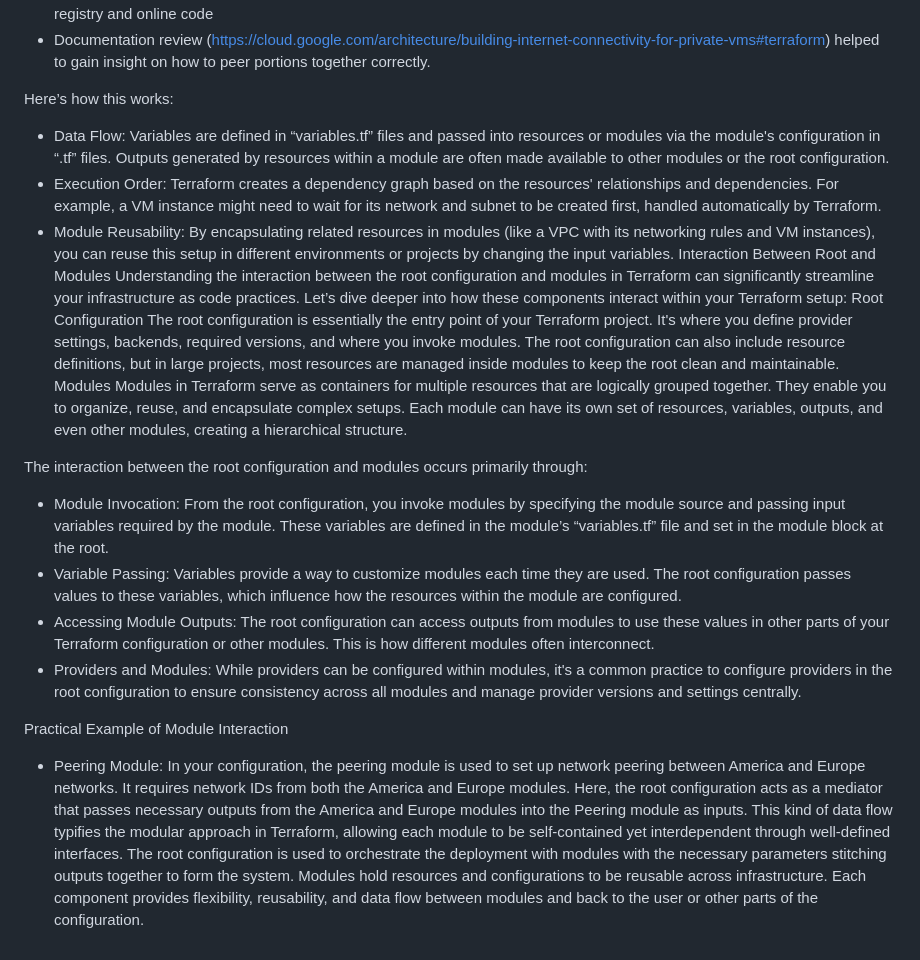
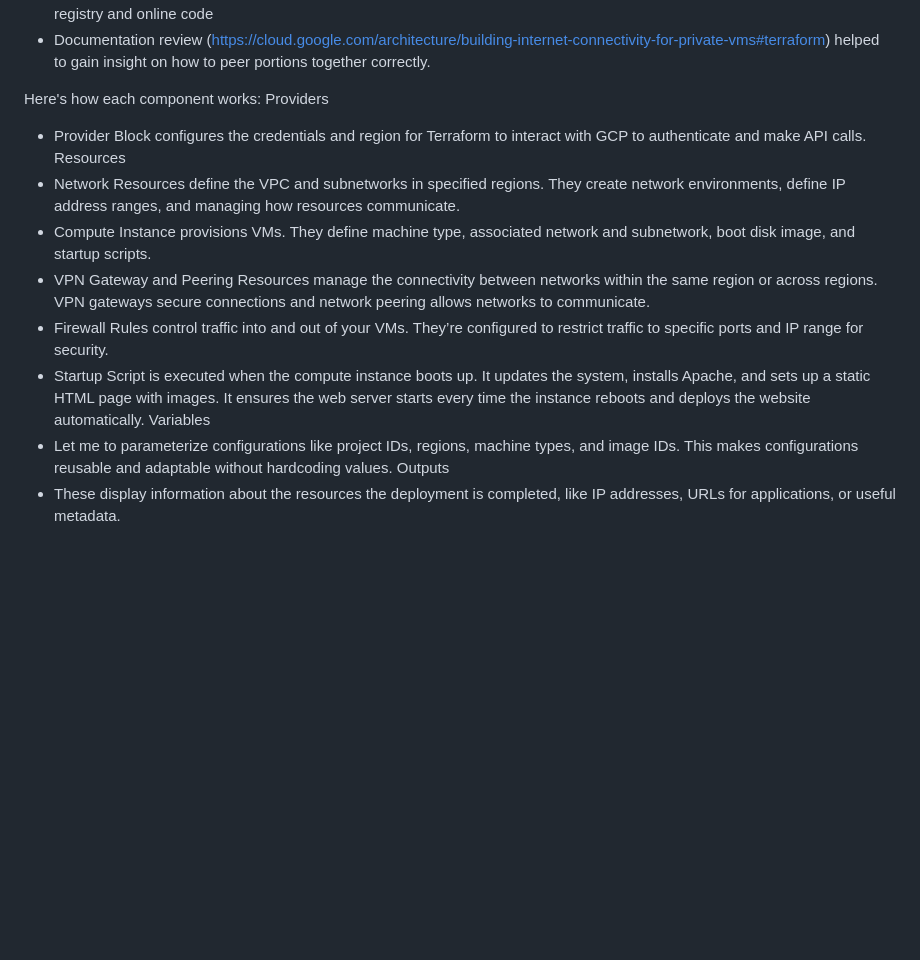
Before and after one commit to iamjustjules/theo-armageddon, a Markdown page: README.md, the part around the change. Drawn GitHub-style; blank space fills up the shorter version.

```diff
--- a/README.md
+++ b/README.md
@@ -120,24 +120,16 @@ The primary reasons why the earlier version didn't work is because:
 - Lack of modularity led to issues. Reviewing the logging and error messages provided insights into specific fixes using terraform registry and online code
 - Documentation review (https://cloud.google.com/architecture/building-internet-connectivity-for-private-vms#terraform) helped to gain insight on how to peer portions together correctly.
 
-Here’s how this works:
-- Data Flow: Variables are defined in “variables.tf” files and passed into resources or modules via the module's configuration in “.tf” files. Outputs generated by resources within a module are often made available to other modules or the root configuration.
-- Execution Order: Terraform creates a dependency graph based on the resources' relationships and dependencies. For example, a VM instance might need to wait for its network and subnet to be created first, handled automatically by Terraform.
-- Module Reusability: By encapsulating related resources in modules (like a VPC with its networking rules and VM instances), you can reuse this setup in different environments or projects by changing the input variables.
-Interaction Between Root and Modules
-Understanding the interaction between the root configuration and modules in Terraform can significantly streamline your infrastructure as code practices. Let’s dive deeper into how these components interact within your Terraform setup:
-Root Configuration
-The root configuration is essentially the entry point of your Terraform project. It's where you define provider settings, backends, required versions, and where you invoke modules. The root configuration can also include resource definitions, but in large projects, most resources are managed inside modules to keep the root clean and maintainable.
-Modules
-Modules in Terraform serve as containers for multiple resources that are logically grouped together. They enable you to organize, reuse, and encapsulate complex setups. Each module can have its own set of resources, variables, outputs, and even other modules, creating a hierarchical structure.
-
-The interaction between the root configuration and modules occurs primarily through:
-- Module Invocation: From the root configuration, you invoke modules by specifying the module source and passing input variables required by the module. These variables are defined in the module’s “variables.tf” file and set in the module block at the root.
-- Variable Passing: Variables provide a way to customize modules each time they are used. The root configuration passes values to these variables, which influence how the resources within the module are configured.
-- Accessing Module Outputs: The root configuration can access outputs from modules to use these values in other parts of your Terraform configuration or other modules. This is how different modules often interconnect.
-- Providers and Modules: While providers can be configured within modules, it's a common practice to configure providers in the root configuration to ensure consistency across all modules and manage provider versions and settings centrally.
-
-Practical Example of Module Interaction
-- Peering Module: In your configuration, the peering module is used to set up network peering between America and Europe networks. It requires network IDs from both the America and Europe modules.
-Here, the root configuration acts as a mediator that passes necessary outputs from the America and Europe modules into the Peering module as inputs. This kind of data flow typifies the modular approach in Terraform, allowing each module to be self-contained yet interdependent through well-defined interfaces.
-The root configuration is used to orchestrate the deployment with modules with the necessary parameters stitching outputs together to form the system. Modules hold resources and configurations to be reusable across infrastructure. Each component provides flexibility, reusability, and data flow between modules and back to the user or other parts of the configuration.
+Here's how each component works:
+Providers
+- Provider Block configures the credentials and region for Terraform to interact with GCP to authenticate and make API calls.
+Resources
+- Network Resources define the VPC and subnetworks in specified regions. They create network environments, define IP address ranges, and managing how resources communicate.
+- Compute Instance provisions VMs. They define machine type, associated network and subnetwork, boot disk image, and startup scripts.
+- VPN Gateway and Peering Resources manage the connectivity between networks within the same region or across regions. VPN gateways secure connections and network peering allows networks to communicate.
+- Firewall Rules control traffic into and out of your VMs. They’re configured to restrict traffic to specific ports and IP range for security.
+- Startup Script is executed when the compute instance boots up. It updates the system, installs Apache, and sets up a static HTML page with images. It ensures the web server starts every time the instance reboots and deploys the website automatically.
+Variables
+- Let me to parameterize configurations like project IDs, regions, machine types, and image IDs. This makes configurations reusable and adaptable without hardcoding values.
+Outputs
+- These display information about the resources the deployment is completed, like IP addresses, URLs for applications, or useful metadata.
```
